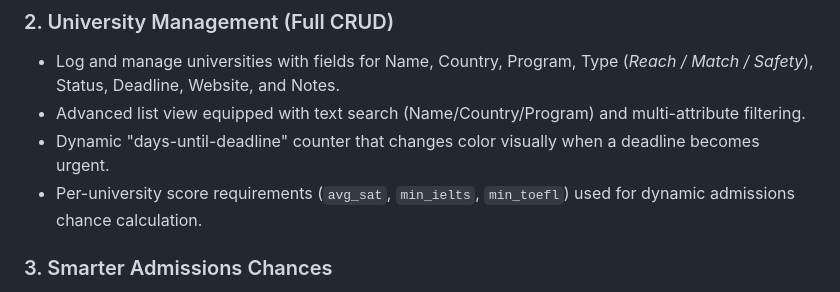
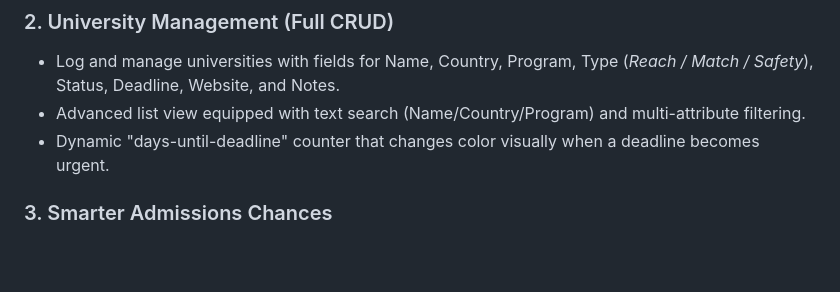
Before and after one commit to davlatbekzoirov/UniTracker, a Markdown page: README.md, the part around the change. Drawn GitHub-style; blank space fills up the shorter version.

```diff
--- a/README.md
+++ b/README.md
@@ -16,7 +16,6 @@ This project demonstrates production-ready backend patterns including relational
 * Log and manage universities with fields for Name, Country, Program, Type (*Reach / Match / Safety*), Status, Deadline, Website, and Notes.
 * Advanced list view equipped with text search (Name/Country/Program) and multi-attribute filtering.
 * Dynamic "days-until-deadline" counter that changes color visually when a deadline becomes urgent.
-* Per-university score requirements (`avg_sat`, `min_ielts`, `min_toefl`) used for dynamic admissions chance calculation.
 
 ### 3. Smarter Admissions Chances
 * Each university stores its own average SAT, minimum IELTS, and minimum TOEFL requirements.
```
